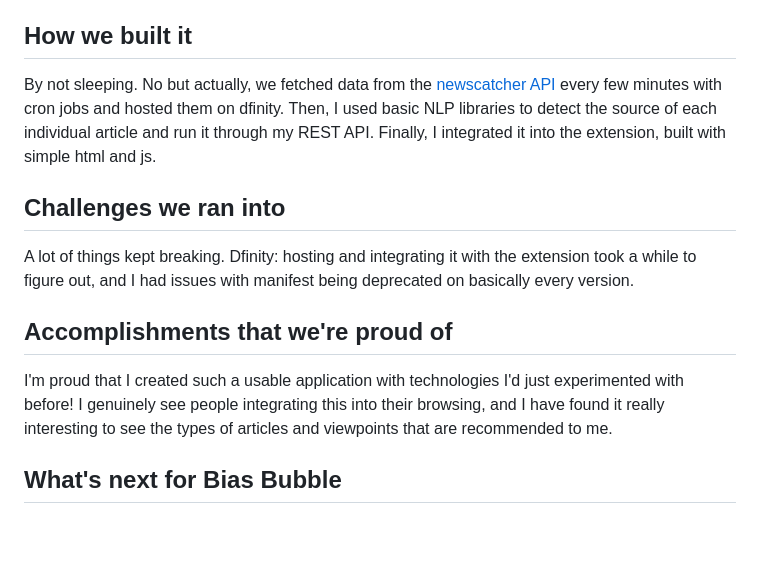
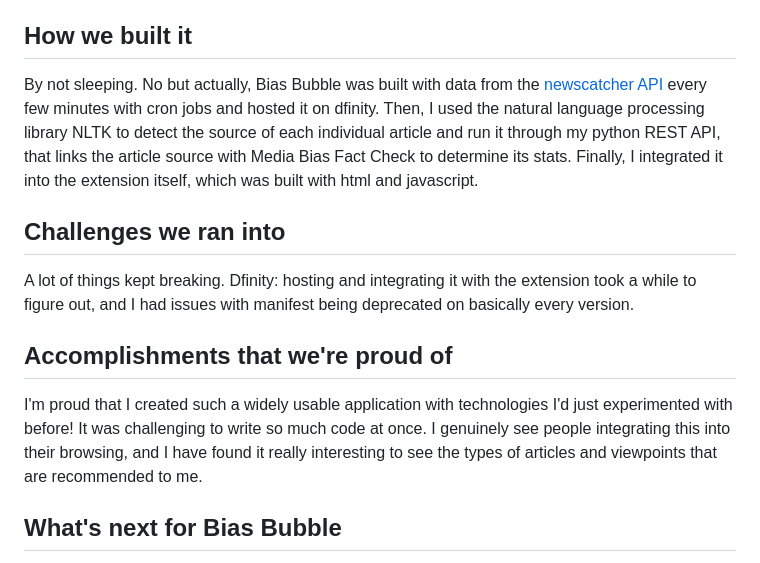
Before and after one commit to nngngn/bias-bubble, a Markdown page: README.md, the part around the change. Rendered like a GitHub page; blank space fills up the shorter version.

```diff
--- a/README.md
+++ b/README.md
@@ -15,13 +15,13 @@ This is a site we learned about in my AP Econ class. It analyzes + fact checks a
 2. Click on the extension while reading any article to get a summary and explanation of the accuracy/bias.
 
 ## How we built it
-By not sleeping. No but actually, we fetched data from the [newscatcher API](https://newscatcherapi.com/) every few minutes with cron jobs and hosted them on dfinity.  Then, I used basic NLP libraries to detect the source of each individual article and run it through my REST API. Finally, I integrated it into the extension, built with simple html and js.
+By not sleeping. No but actually, Bias Bubble was built with data from the [newscatcher API](https://newscatcherapi.com/) every few minutes with cron jobs and hosted it on dfinity.  Then, I used the natural language processing library NLTK to detect the source of each individual article and run it through my python REST API, that links the article source with Media Bias Fact Check to determine its stats. Finally, I integrated it into the extension itself, which was built with html and javascript.
 
 ## Challenges we ran into
 A lot of things kept breaking. Dfinity: hosting and integrating it with the extension took a while to figure out, and I had issues with manifest being deprecated on basically every version.
 
 ## Accomplishments that we're proud of
-I'm proud that I created such a usable application with technologies I'd just experimented with before! I genuinely see people integrating this into their browsing, and I have found it really interesting to see the types of articles and viewpoints that are recommended to me.
+I'm proud that I created such a widely usable application with technologies I'd just experimented with before! It was challenging to write so much code at once. I genuinely see people integrating this into their browsing, and I have found it really interesting to see the types of articles and viewpoints that are recommended to me.
 
 ## What's next for Bias Bubble
 I would like to add support for different sites, like Facebook, where a lot of misinformation is spread. Also, it would be great to have BiasBubble on WhatsApp, because I personally know many of my relatives use it to spread false or misleading articles almost every day. Another possible feature is recommending aricles with different stances on the same subject, so users can get a more diverse perspective.
```
